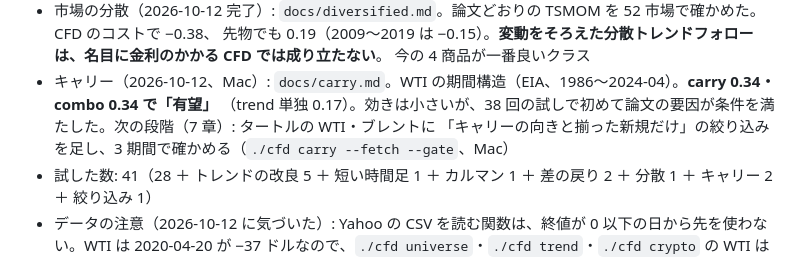
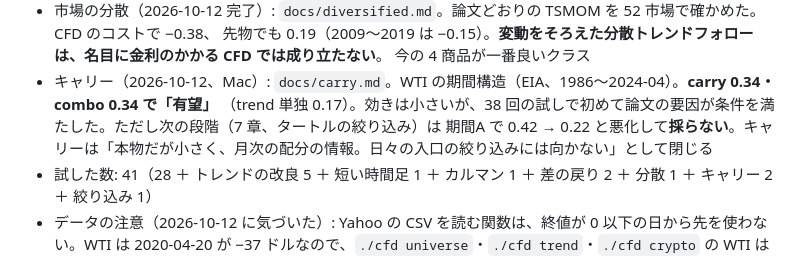
Before and after one commit to bunkoko/bunkoko, a Markdown page: docs/review.md, the part around the change. GitHub-like rendering.

```diff
--- a/docs/review.md
+++ b/docs/review.md
@@ -91,8 +91,8 @@
   先物でも 0.19（2009〜2019 は −0.15）。**変動をそろえた分散トレンドフォローは、名目に金利のかかる CFD では成り立たない**。
   今の 4 商品が一番良いクラス
 - キャリー（2026-10-12、Mac）: `docs/carry.md`。WTI の期間構造（EIA、1986〜2024-04）。**carry 0.34・combo 0.34 で「有望」**
-  （trend 単独 0.17）。効きは小さいが、38 回の試しで初めて論文の要因が条件を満たした。次の段階（7 章）: タートルの WTI・ブレントに
-  「キャリーの向きと揃った新規だけ」の絞り込みを足し、3 期間で確かめる（`./cfd carry --fetch --gate`、Mac）
+  （trend 単独 0.17）。効きは小さいが、38 回の試しで初めて論文の要因が条件を満たした。ただし次の段階（7 章、タートルの絞り込み）は
+  期間A で 0.42 → 0.22 と悪化して**採らない**。キャリーは「本物だが小さく、月次の配分の情報。日々の入口の絞り込みには向かない」として閉じる
 - 試した数: 41（28 ＋ トレンドの改良 5 ＋ 短い時間足 1 ＋ カルマン 1 ＋ 差の戻り 2 ＋ 分散 1 ＋ キャリー 2 ＋ 絞り込み 1）
 - データの注意（2026-10-12 に気づいた）: Yahoo の CSV を読む関数は、終値が 0 以下の日から先を使わない。WTI は 2020-04-20 が
   −37 ドルなので、`./cfd universe`・`./cfd trend`・`./cfd crypto` の WTI は **2020-04-16 で切れている**（期間A の最後の 1 年、
```
Also changed, not shown: docs/carry.md (+22 -0 lines).
